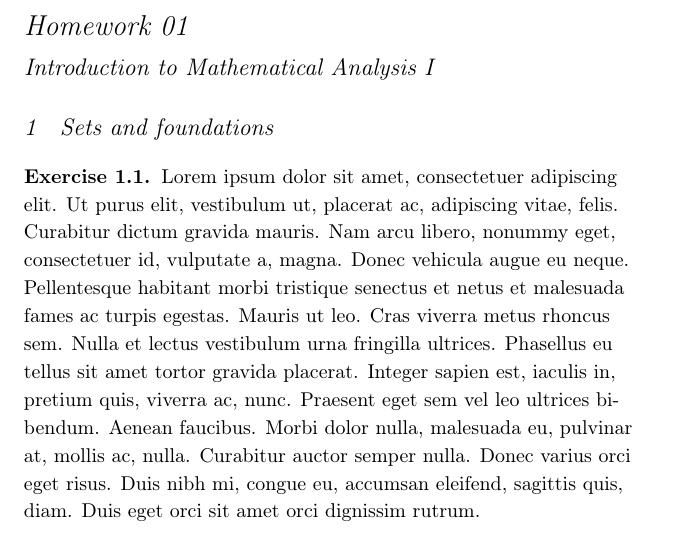
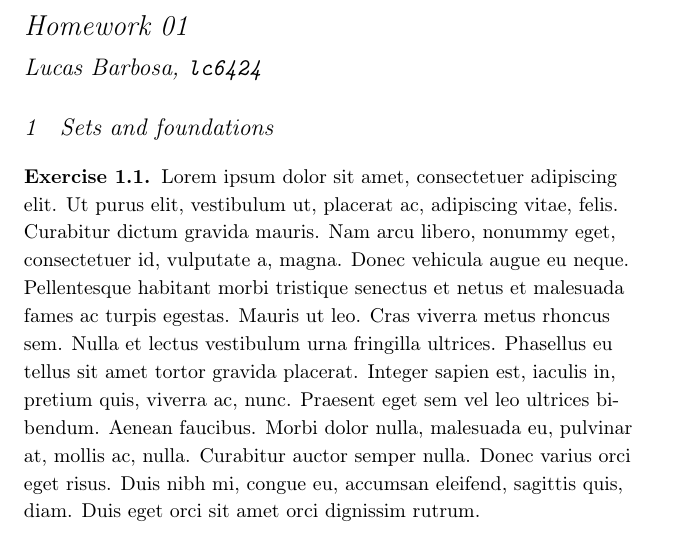
Before and after one commit to lbxa/maths-analysis, a LaTeX document (problems/template.tex): part of the page, cut so that both start at the same text. Compiled offline with pdfLaTeX.

Commit message:
updating author in homework template

```diff
--- a/problems/template.tex
+++ b/problems/template.tex
@@ -5,7 +5,7 @@
 \input{macros}
 
 \title{Homework 01}
-\author{Introduction to Mathematical Analysis I}
+\author{Lucas Barbosa, \texttt{lc6424}}
 \date{}
 
 \begin{document}
```
